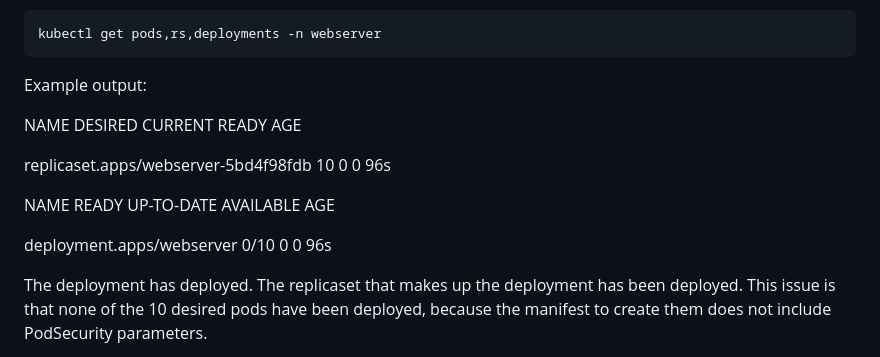
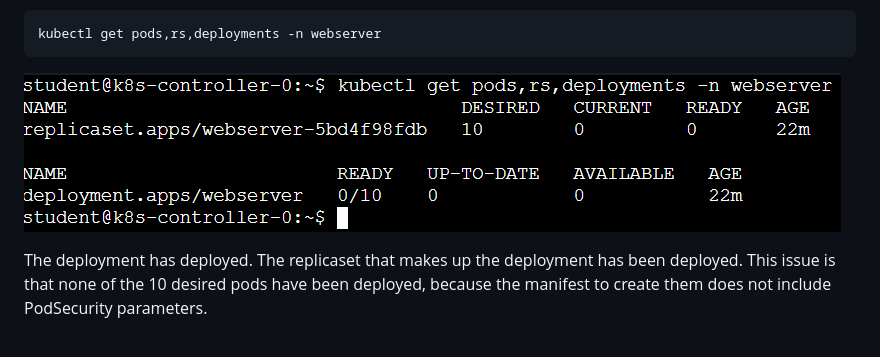
Before and after one commit to qatip/qakf-3day, a Markdown page: labs06a/Lab6a-2.md, the part around the change. GitHub-like rendering; pictures changed too: diagrams/deploy-fail-lab6a2.png (added).

Commit message:
lab6 updates

````diff
--- a/labs06a/Lab6a-2.md
+++ b/labs06a/Lab6a-2.md
@@ -91,16 +91,7 @@ Lets find out what, if anything, has been created:
 kubectl get pods,rs,deployments -n webserver
 ```
 
-Example output:
-
-NAME                                   DESIRED   CURRENT   READY   AGE
-
-replicaset.apps/webserver-5bd4f98fdb   10        0         0       96s
-
-
-NAME                        READY   UP-TO-DATE   AVAILABLE   AGE
-
-deployment.apps/webserver   0/10    0            0           96s
+![deploy-fail-lab6a2](../diagrams/deploy-fail-lab6a2.png)
 
 The deployment has deployed. The replicaset that makes up the deployment has been deployed. This issue is that none of the 10 desired pods have been deployed, because the manifest to create them does not include PodSecurity parameters.
 
````
